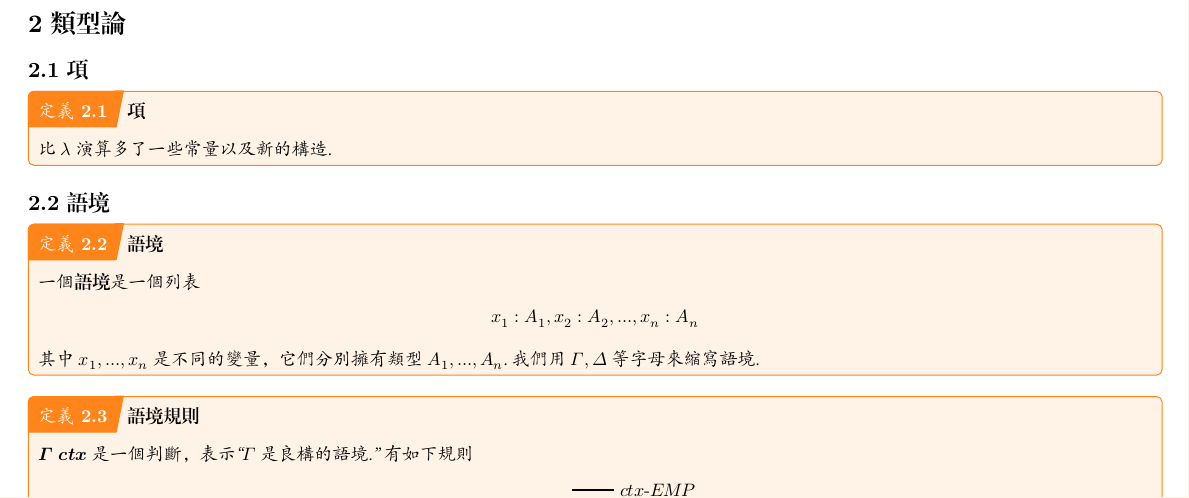
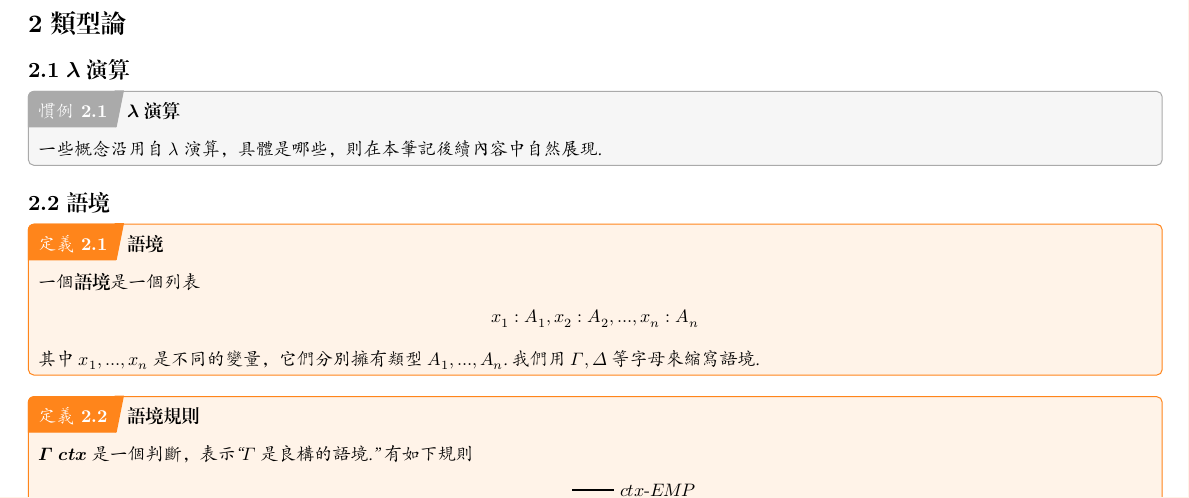
Before and after one commit to jojoid/HoTT, a Typst document (hott.typ): part of page 7 of 39, cut so that both start at the same text. The pictures show the PDF file hott.pdf that the author committed with the source.

Commit message:
一些概念的修正

```diff
--- a/hott.typ
+++ b/hott.typ
@@ -204,12 +204,12 @@
 
 = *類型論*
 
-== *項*
-
-#definition[
-  *項*
-
-  比 $lambda$ 演算多了一些常量以及新的構造.
+== *$lambda$ 演算*
+
+#convention[
+  *$lambda$ 演算*
+
+  一些概念沿用自 $lambda$ 演算，具體是哪些，則在本筆記後續內容中自然展現.
 ]
 
 == *語境*
```
Also changed, not shown: hott.pdf.
